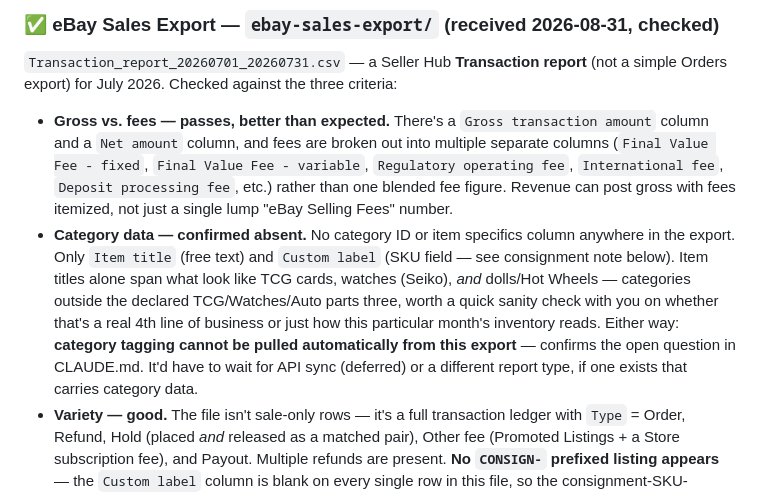
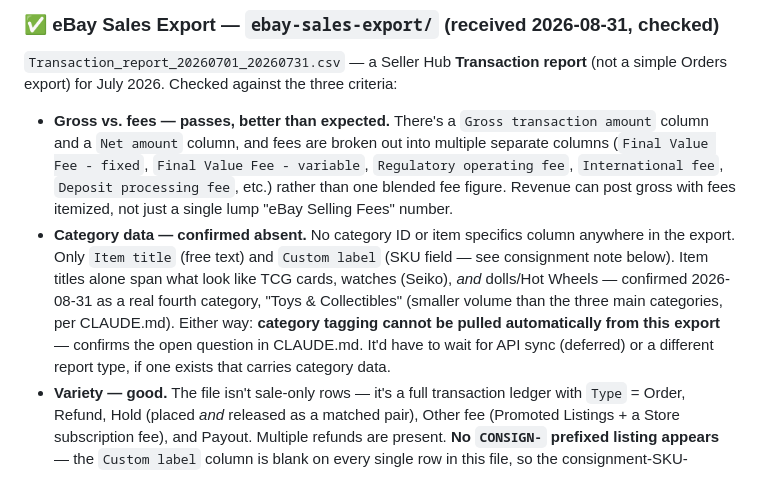
Before and after one commit to sukmasilas/project-noctrowl, a Markdown page: sample-documents/README.md, the part around the change. GitHub-like rendering.

Commit message:
Confirm Toys & Collectibles as a real 4th product category

```diff
--- a/sample-documents/README.md
+++ b/sample-documents/README.md
@@ -23,7 +23,7 @@ Real (anonymize if needed before sharing further) documents for Builder to test
 `Transaction_report_20260701_20260731.csv` — a Seller Hub **Transaction report** (not a simple Orders export) for July 2026. Checked against the three criteria:
 
 - **Gross vs. fees — passes, better than expected.** There's a `Gross transaction amount` column and a `Net amount` column, and fees are broken out into multiple separate columns (`Final Value Fee - fixed`, `Final Value Fee - variable`, `Regulatory operating fee`, `International fee`, `Deposit processing fee`, etc.) rather than one blended fee figure. Revenue can post gross with fees itemized, not just a single lump "eBay Selling Fees" number.
-- **Category data — confirmed absent.** No category ID or item specifics column anywhere in the export. Only `Item title` (free text) and `Custom label` (SKU field — see consignment note below). Item titles alone span what look like TCG cards, watches (Seiko), *and* dolls/Hot Wheels — categories outside the declared TCG/Watches/Auto parts three, worth a quick sanity check with you on whether that's a real 4th line of business or just how this particular month's inventory reads. Either way: **category tagging cannot be pulled automatically from this export** — confirms the open question in CLAUDE.md. It'd have to wait for API sync (deferred) or a different report type, if one exists that carries category data.
+- **Category data — confirmed absent.** No category ID or item specifics column anywhere in the export. Only `Item title` (free text) and `Custom label` (SKU field — see consignment note below). Item titles alone span what look like TCG cards, watches (Seiko), *and* dolls/Hot Wheels — confirmed 2026-08-31 as a real fourth category, "Toys & Collectibles" (smaller volume than the three main categories, per CLAUDE.md). Either way: **category tagging cannot be pulled automatically from this export** — confirms the open question in CLAUDE.md. It'd have to wait for API sync (deferred) or a different report type, if one exists that carries category data.
 - **Variety — good.** The file isn't sale-only rows — it's a full transaction ledger with `Type` = Order, Refund, Hold (placed *and* released as a matched pair), Other fee (Promoted Listings + a Store subscription fee), and Payout. Multiple refunds are present. **No `CONSIGN-` prefixed listing appears** — the `Custom label` column is blank on every single row in this file, so the consignment-SKU-detection path has zero real coverage from this sample. Not a blocker (defaults to normal-sale treatment either way, per CLAUDE.md), but Builder will be testing that path against a synthetic row, not a real one, unless a consignment sale shows up in a different month.
 
 **Structural note for Builder**: this being a transaction report rather than an orders report means ingestion has to branch on the `Type` column — `Order` rows carry the sale/fee detail, `Refund` rows carry the contra-revenue detail, `Hold`/`Payout`/`Other fee` rows aren't sales at all and need separate handling (a `Hold placed` + `Hold released` pair nets to zero and shouldn't double-post). The `Payout ID` column also lines up with Payoneer's own transaction/payout references, which may help matching logic in milestone 3.
```
Also changed, not shown: CLAUDE.md (+3 -3 lines).
